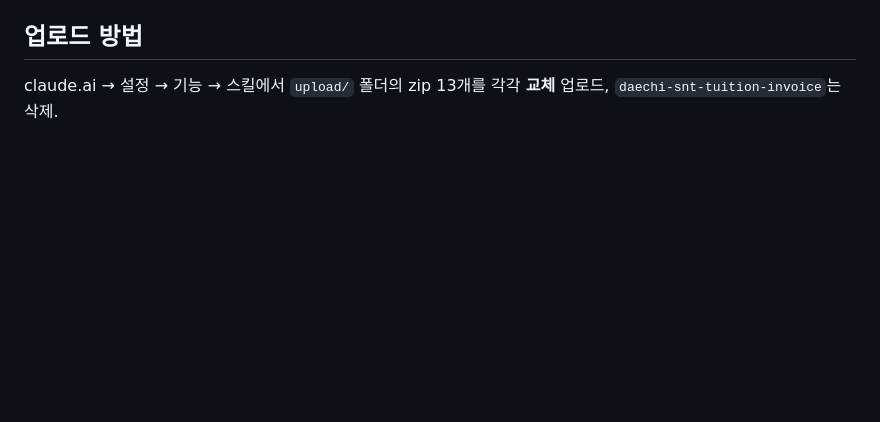
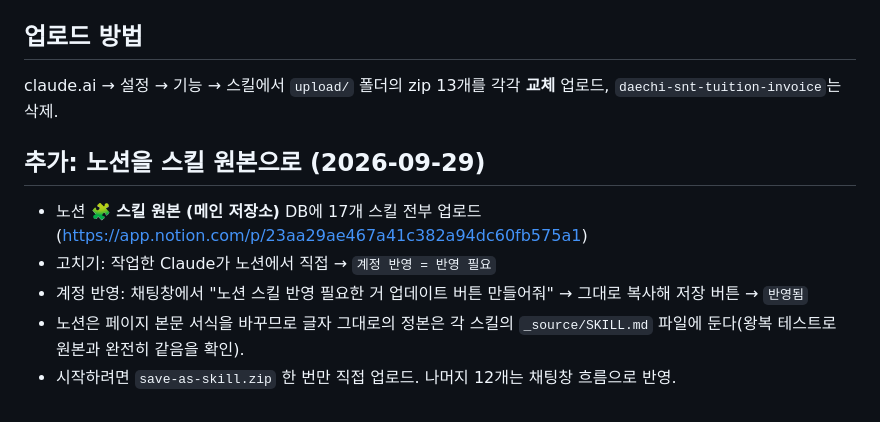
Before and after one commit to jennylove-ws/sns-workplace, a Markdown page: skills/점검보고서.md, the part around the change. Rendered like a GitHub page; blank space fills up the shorter version.

Commit message:
Make Notion the source of truth for skills; chat copies verbatim via _source/SKILL.md
Co-Authored-By: Claude Opus 5.5 <noreply@anthropic.com>
Claude-Session: https://claude.ai/code/session_01NzpLdSJzd8bfUiRKmedBNK

```diff
--- a/skills/점검보고서.md
+++ b/skills/점검보고서.md
@@ -45,3 +45,10 @@
 
 ## 업로드 방법
 claude.ai → 설정 → 기능 → 스킬에서 `upload/` 폴더의 zip 13개를 각각 **교체** 업로드, `daechi-snt-tuition-invoice`는 삭제.
+
+## 추가: 노션을 스킬 원본으로 (2026-09-29)
+- 노션 **🧩 스킬 원본 (메인 저장소)** DB에 17개 스킬 전부 업로드 (https://app.notion.com/p/23aa29ae467a41c382a94dc60fb575a1)
+- 고치기: 작업한 Claude가 노션에서 직접 → `계정 반영 = 반영 필요`
+- 계정 반영: 채팅창에서 "노션 스킬 반영 필요한 거 업데이트 버튼 만들어줘" → 그대로 복사해 저장 버튼 → `반영됨`
+- 노션은 페이지 본문 서식을 바꾸므로 글자 그대로의 정본은 각 스킬의 `_source/SKILL.md` 파일에 둔다(왕복 테스트로 원본과 완전히 같음을 확인).
+- 시작하려면 `save-as-skill.zip` 한 번만 직접 업로드. 나머지 12개는 채팅창 흐름으로 반영.
```
Also changed, not shown: 1 other file.
